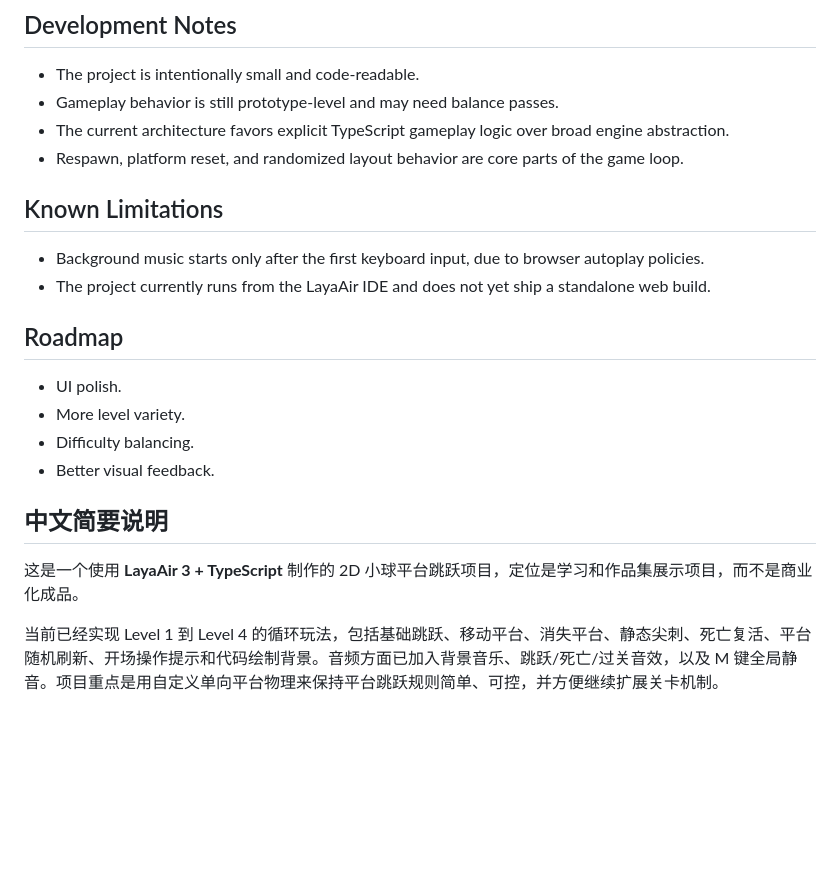
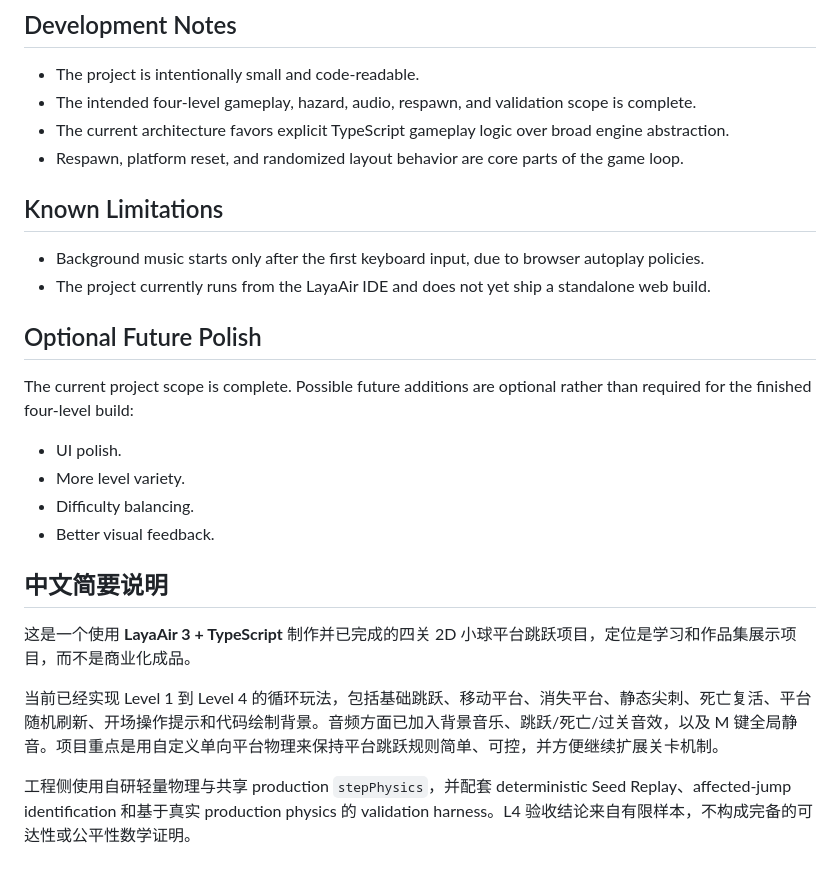
Before and after one commit to YangYjie134/layaair-ball-game, a Markdown page: README.md, the part around one of its changes. Drawn GitHub-style; blank space fills up the shorter version.

```diff
--- a/README.md
+++ b/README.md
@@ -112,7 +126,7 @@ Open the project with **LayaAir IDE** and run the main scene from the editor.
 ## Development Notes
 
 - The project is intentionally small and code-readable.
-- Gameplay behavior is still prototype-level and may need balance passes.
+- The intended four-level gameplay, hazard, audio, respawn, and validation scope is complete.
 - The current architecture favors explicit TypeScript gameplay logic over broad engine abstraction.
 - Respawn, platform reset, and randomized layout behavior are core parts of the game loop.
 
@@ -121,7 +135,9 @@ Open the project with **LayaAir IDE** and run the main scene from the editor.
 - Background music starts only after the first keyboard input, due to browser autoplay policies.
 - The project currently runs from the LayaAir IDE and does not yet ship a standalone web build.
 
-## Roadmap
+## Optional Future Polish
+
+The current project scope is complete. Possible future additions are optional rather than required for the finished four-level build:
 
 - UI polish.
 - More level variety.
@@ -130,6 +146,8 @@ Open the project with **LayaAir IDE** and run the main scene from the editor.
 
 ## 中文简要说明
 
-这是一个使用 **LayaAir 3 + TypeScript** 制作的 2D 小球平台跳跃项目，定位是学习和作品集展示项目，而不是商业化成品。
+这是一个使用 **LayaAir 3 + TypeScript** 制作并已完成的四关 2D 小球平台跳跃项目，定位是学习和作品集展示项目，而不是商业化成品。
 
 当前已经实现 Level 1 到 Level 4 的循环玩法，包括基础跳跃、移动平台、消失平台、静态尖刺、死亡复活、平台随机刷新、开场操作提示和代码绘制背景。音频方面已加入背景音乐、跳跃/死亡/过关音效，以及 M 键全局静音。项目重点是用自定义单向平台物理来保持平台跳跃规则简单、可控，并方便继续扩展关卡机制。
+
+工程侧使用自研轻量物理与共享 production `stepPhysics`，并配套 deterministic Seed Replay、affected-jump identification 和基于真实 production physics 的 validation harness。L4 验收结论来自有限样本，不构成完备的可达性或公平性数学证明。
```
Also changed, not shown: other parts of README.md (+21 -7 lines).
